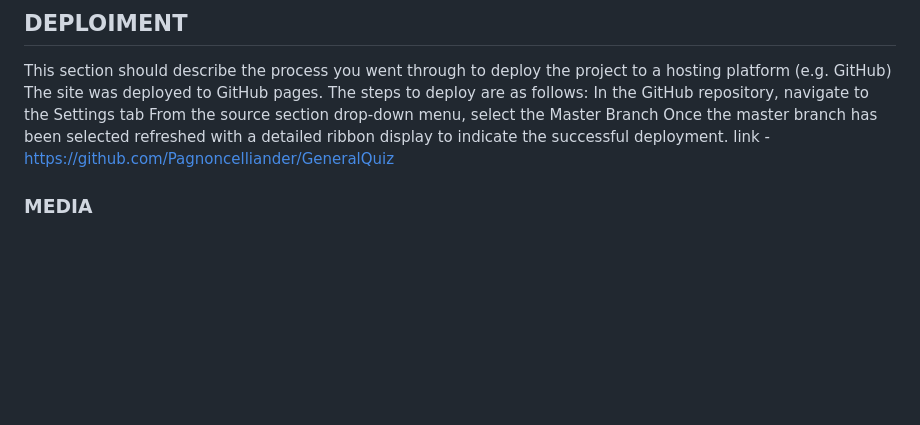
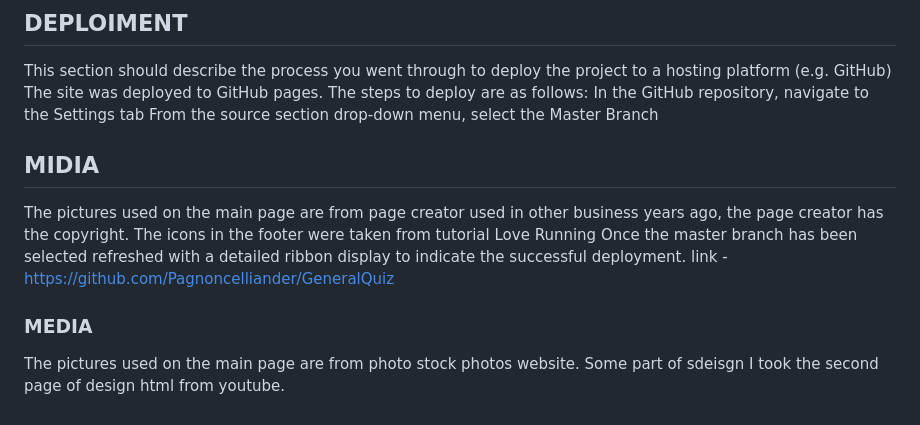
Before and after one commit to Pagnoncelliander/GeneralQuiz, a Markdown page: README.md, the part around the change. Drawn GitHub-style; blank space fills up the shorter version.

```diff
--- a/README.md
+++ b/README.md
@@ -66,8 +66,16 @@ This section should describe the process you went through to deploy the project
 The site was deployed to GitHub pages. The steps to deploy are as follows:
 In the GitHub repository, navigate to the Settings tab
 From the source section drop-down menu, select the Master Branch
+
+## MIDIA
+
+The pictures used on the main page are from page creator used in other business years ago, the page creator has the copyright.
+The icons in the footer were taken from tutorial Love Running
 Once the master branch has been selected
 refreshed with a detailed ribbon display to indicate the successful deployment.
 link  - https://github.com/Pagnoncelliander/GeneralQuiz
 
 ### MEDIA
+
+The pictures used on the main page are from  photo stock photos website. Some part of sdeisgn
+I took the second page of design html from youtube.
```
